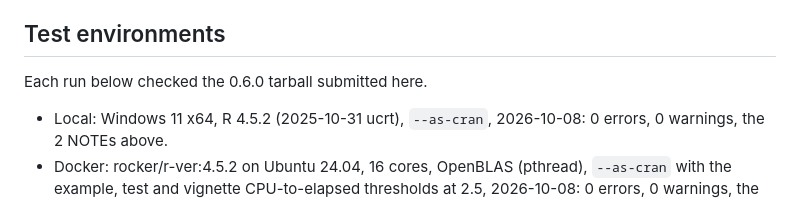
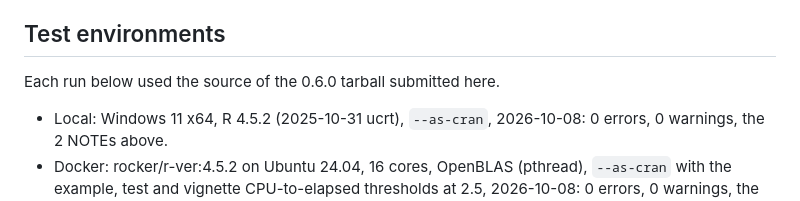
Before and after one commit to ces0491/tidylearn, a Markdown page: cran-comments.md, the part around the change. GitHub-like rendering.

Commit message:
docs(cran): say the test environments used the submitted source
Co-Authored-By: Claude Opus 5.5 <noreply@anthropic.com>

```diff
--- a/cran-comments.md
+++ b/cran-comments.md
@@ -38,7 +38,7 @@ leaves in the temp directory.
 
 ## Test environments
 
-Each run below checked the 0.6.0 tarball submitted here.
+Each run below used the source of the 0.6.0 tarball submitted here.
 
 * Local: Windows 11 x64, R 4.5.2 (2025-10-31 ucrt), `--as-cran`,
   2026-10-08: 0 errors, 0 warnings, the 2 NOTEs above.
```
